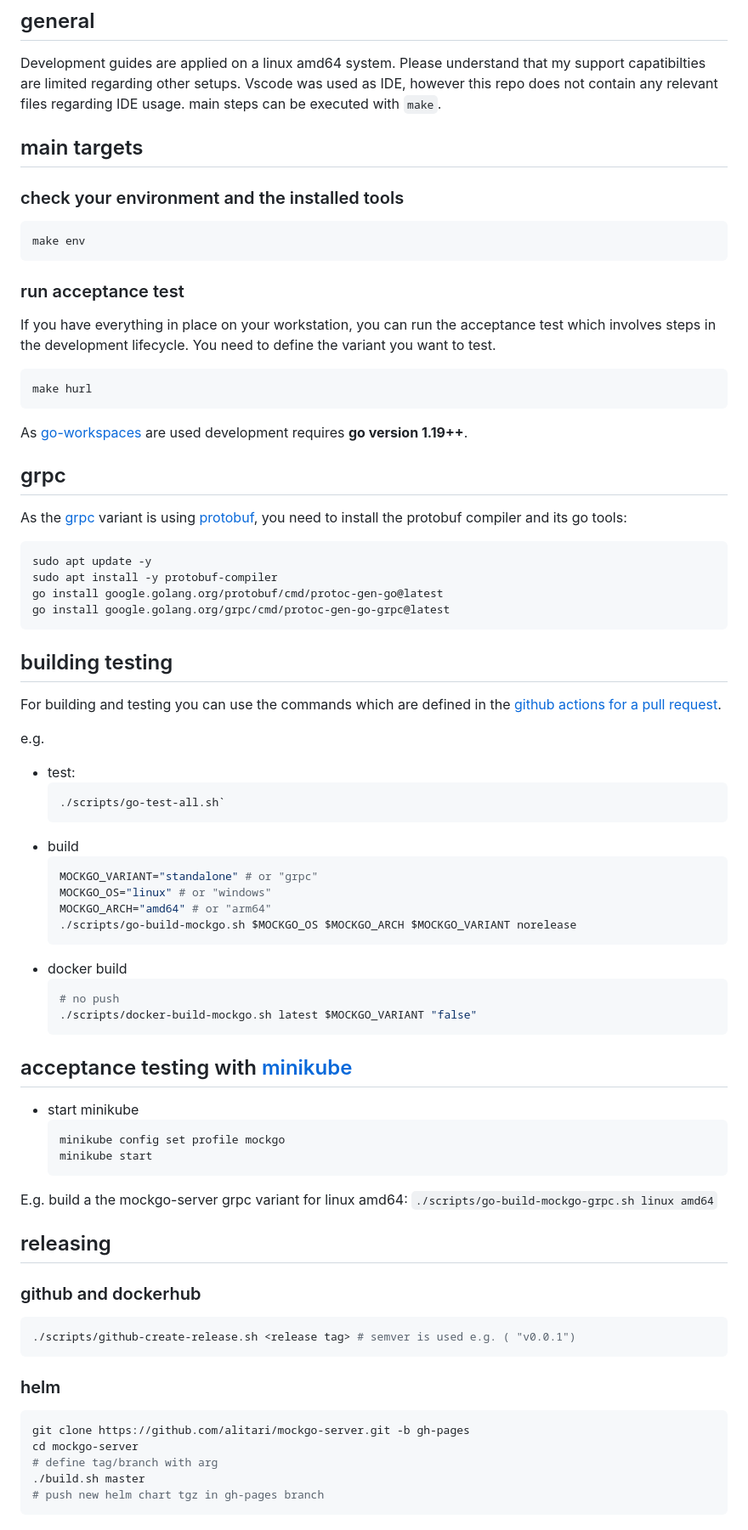
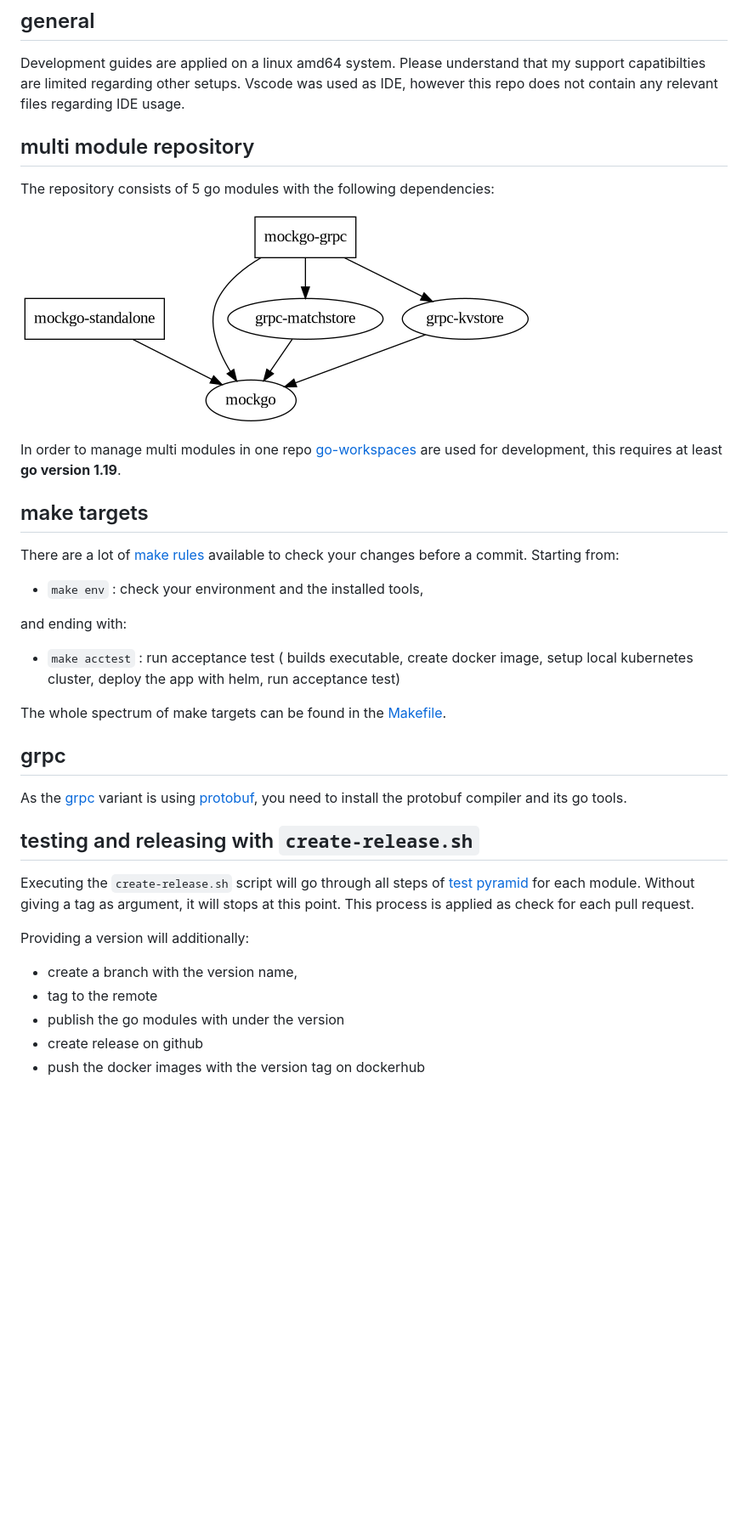
Before and after one commit to alitari/mockgo-server, a Markdown page: contribute.md, the part around the change. Shown: that part at 85% size. Drawn GitHub-style; pictures changed too: docs/modules.png (added); blank space fills up the shorter version.

Commit message:
Update contribute documentation

````diff
--- a/contribute.md
+++ b/contribute.md
@@ -3,88 +3,40 @@
 ## general
 
 Development guides are applied on a linux amd64 system. Please understand that my support capatibilties are limited regarding other setups. Vscode was used as IDE, however this repo does not contain any relevant files regarding IDE usage.
-main steps can be executed with `make`.
 
-## main targets
+## multi module repository
 
-### check your environment and the installed tools
+The repository consists of 5 go modules with the following dependencies:
 
-```sh
-make env
-```
+![mockgo-server modules](docs/modules.png)
 
-### run acceptance test
+In order to manage multi modules in one repo [go-workspaces](https://go.dev/blog/get-familiar-with-workspaces) are used for development, this requires at least **go version 1.19**.
 
-If you have everything in place on your workstation, you can run the acceptance test which involves steps in the development lifecycle. You need to define the variant you want to test.
+## make targets
 
-```sh
-make hurl
-```
+There are a lot of [make rules](https://www.gnu.org/software/make/) available to check your changes before a commit. Starting from:
 
+- `make env` : check your environment and the installed tools,
 
+and ending with:
 
-As [go-workspaces](https://go.dev/blog/get-familiar-with-workspaces) are used development requires **go version 1.19++**.
+- `make acctest` : run acceptance test ( builds executable, create docker image, setup local kubernetes cluster, deploy the app with helm, run acceptance test)
+
+The whole spectrum of make targets can be found in the [Makefile](Makefile).
+
 
 ## grpc
 
-As the [grpc]() variant is using [protobuf](https://developers.google.com/protocol-buffers), you need to install the protobuf compiler and its go tools:
-
-```bash
-sudo apt update -y
-sudo apt install -y protobuf-compiler
-go install google.golang.org/protobuf/cmd/protoc-gen-go@latest
-go install google.golang.org/grpc/cmd/protoc-gen-go-grpc@latest
-```
-
-## building testing
-
-For building and testing you can use the commands which are defined in the [github actions for a pull request](.github/workflows/workflow.yml).
-
-e.g.
-
-- test:
-     ```bash
-     ./scripts/go-test-all.sh`
-     ```
-- build
-     ```bash
-     MOCKGO_VARIANT="standalone" # or "grpc"
-     MOCKGO_OS="linux" # or "windows"
-     MOCKGO_ARCH="amd64" # or "arm64"
-     ./scripts/go-build-mockgo.sh $MOCKGO_OS $MOCKGO_ARCH $MOCKGO_VARIANT norelease
-    ```
-- docker build
-     ```bash
-     # no push
-     ./scripts/docker-build-mockgo.sh latest $MOCKGO_VARIANT "false"
-    ```
-## acceptance testing with [minikube](https://minikube.sigs.k8s.io/docs/)
-
-- start minikube
-    ```bash
-    minikube config set profile mockgo
-    minikube start
-    ```
+As the [grpc]() variant is using [protobuf](https://developers.google.com/protocol-buffers), you need to install the protobuf compiler and its go tools.
 
 
+## testing and releasing with `create-release.sh`
 
+Executing the `create-release.sh` script will go through all steps of [test pyramid](https://martinfowler.com/articles/practical-test-pyramid.html) for each module. Without giving a tag as argument, it will stops at this point. This process is applied as check for each pull request.
 
-
-E.g. build a the mockgo-server grpc variant for linux amd64: `./scripts/go-build-mockgo-grpc.sh linux amd64`
-
-## releasing
-
-### github and dockerhub
-
-```bash
-./scripts/github-create-release.sh <release tag> # semver is used e.g. ( "v0.0.1")
-```
-### helm
-
-```bash
-git clone https://github.com/alitari/mockgo-server.git -b gh-pages
-cd mockgo-server
-# define tag/branch with arg
-./build.sh master
-# push new helm chart tgz in gh-pages branch
-```
+Providing a version will additionally:
+- create a branch with the version name,
+- tag to the remote
+- publish the go modules with under the version
+- create release on github
+- push the docker images with the version tag on dockerhub
````
Also changed, not shown: 1 other file.
